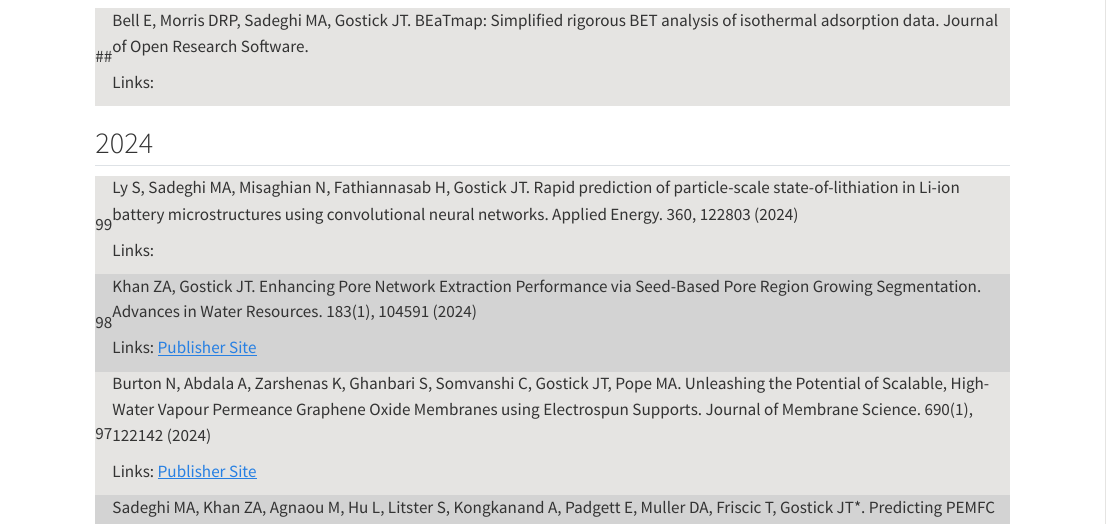
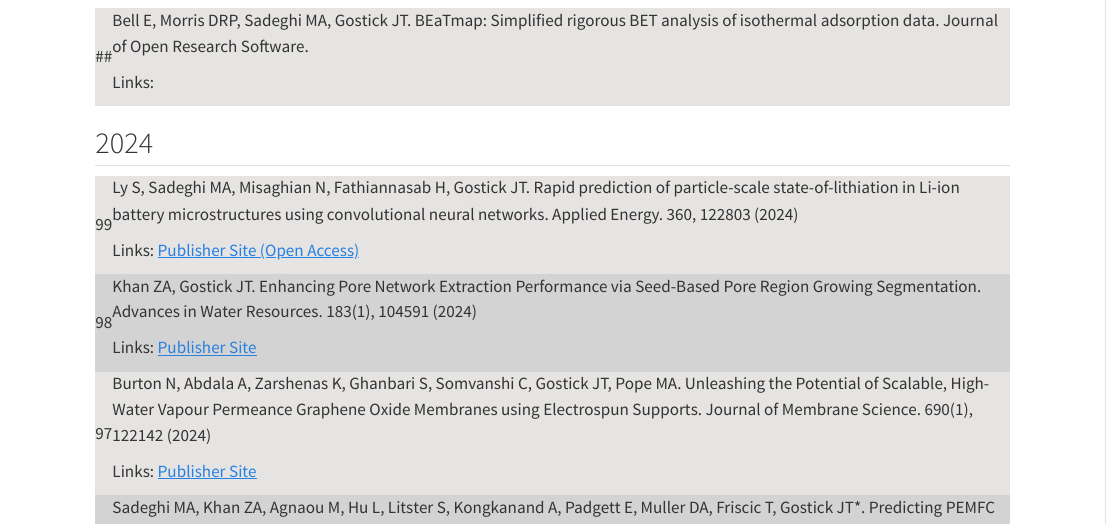
Before and after one commit to PMEAL/PMEAL, a Quarto document (publications.qmd): the page in a window 1100 px wide, from 180 px down. Rendered offline with R 4.5, knitr and Pandoc in place of Quarto, with nearby package versions.

Commit message:
Update publications.qmd

```diff
--- a/publications.qmd
+++ b/publications.qmd
@@ -45,7 +45,7 @@ Links:
 
 Ly S, Sadeghi MA, Misaghian N, Fathiannasab H, Gostick JT.  Rapid prediction of particle-scale state-of-lithiation in Li-ion battery microstructures using convolutional neural networks. Applied Energy. 360, 122803 (2024)
 
-Links:
+Links: <a href="https://doi.org/10.1016/j.apenergy.2024.122803" target="_blank" rel="noopener noreferrer">Publisher Site (Open Access)</a>
 
 </td>
 </tr>
```
